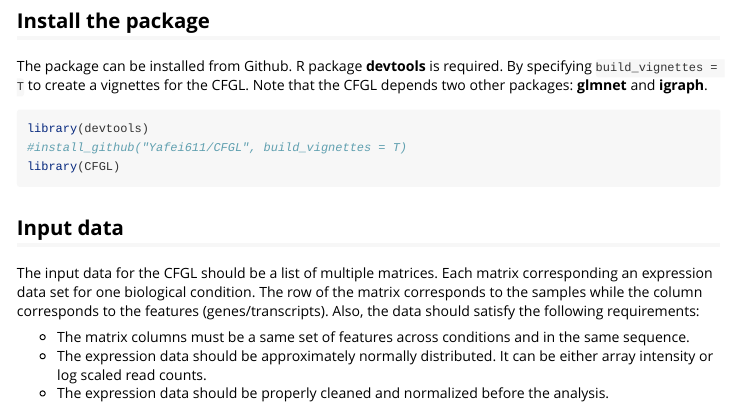
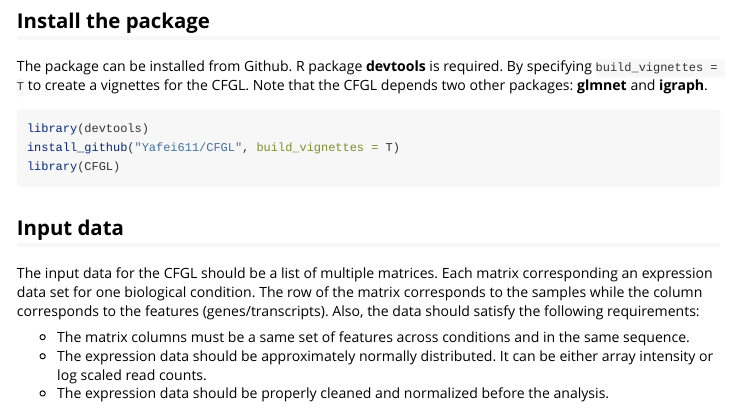
Before and after one commit to Yafei611/CFGL, an R Markdown document (vignettes/CFGL_vignette.Rmd): the page in a window 1100 px wide, from 400 px down. Rendered offline with R 4.5, knitr and Pandoc, with nearby package versions; some code elsewhere in the file could not run offline.

Commit message:
Update functions

````diff
--- a/vignettes/CFGL_vignette.Rmd
+++ b/vignettes/CFGL_vignette.Rmd
@@ -34,7 +34,7 @@ The package can be installed from Github. R package **devtools** is required. By
 
 ```{r, message = FALSE}
 library(devtools)
-#install_github("Yafei611/CFGL", build_vignettes = T)
+install_github("Yafei611/CFGL", build_vignettes = T)
 library(CFGL)
 ```
 
````
Also changed, not shown: README.md, vignettes/CFGL_vignette.html, 1 other file.
